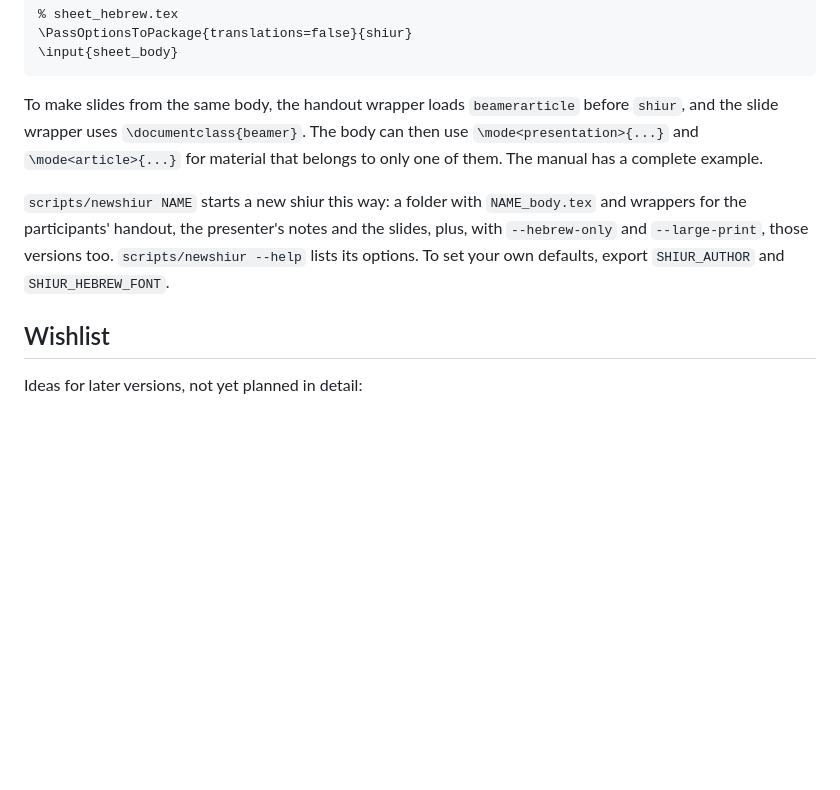
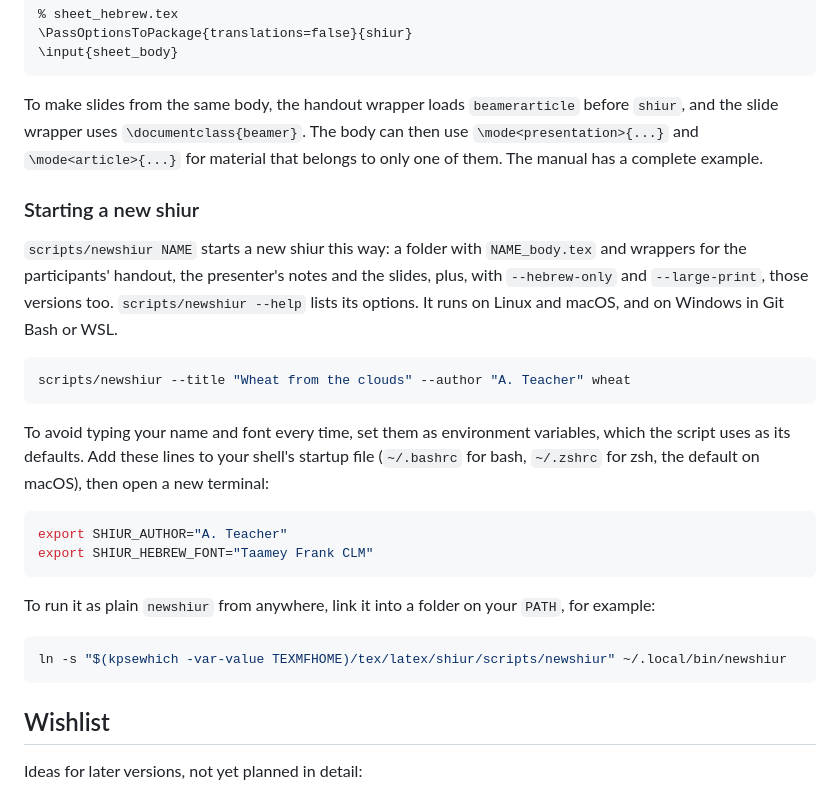
Before and after one commit to gabrielgendleryomtov/latex-shiur, a Markdown page: README.md, the part around the change. GitHub-like rendering; blank space fills up the shorter version.

Commit message:
Explain newshiur's environment variables in the README

````diff
--- a/README.md
+++ b/README.md
@@ -121,10 +121,31 @@ and the slide wrapper uses `\documentclass{beamer}`. The body can then use
 `\mode<presentation>{...}` and `\mode<article>{...}` for material that belongs to only one
 of them. The manual has a complete example.
 
+### Starting a new shiur
+
 `scripts/newshiur NAME` starts a new shiur this way: a folder with `NAME_body.tex` and wrappers
 for the participants' handout, the presenter's notes and the slides, plus, with
 `--hebrew-only` and `--large-print`, those versions too. `scripts/newshiur --help` lists its
-options. To set your own defaults, export `SHIUR_AUTHOR` and `SHIUR_HEBREW_FONT`.
+options. It runs on Linux and macOS, and on Windows in Git Bash or WSL.
+
+```sh
+scripts/newshiur --title "Wheat from the clouds" --author "A. Teacher" wheat
+```
+
+To avoid typing your name and font every time, set them as environment variables, which the
+script uses as its defaults. Add these lines to your shell's startup file (`~/.bashrc` for
+bash, `~/.zshrc` for zsh, the default on macOS), then open a new terminal:
+
+```sh
+export SHIUR_AUTHOR="A. Teacher"
+export SHIUR_HEBREW_FONT="Taamey Frank CLM"
+```
+
+To run it as plain `newshiur` from anywhere, link it into a folder on your `PATH`, for example:
+
+```sh
+ln -s "$(kpsewhich -var-value TEXMFHOME)/tex/latex/shiur/scripts/newshiur" ~/.local/bin/newshiur
+```
 
 ## Wishlist
 
````
